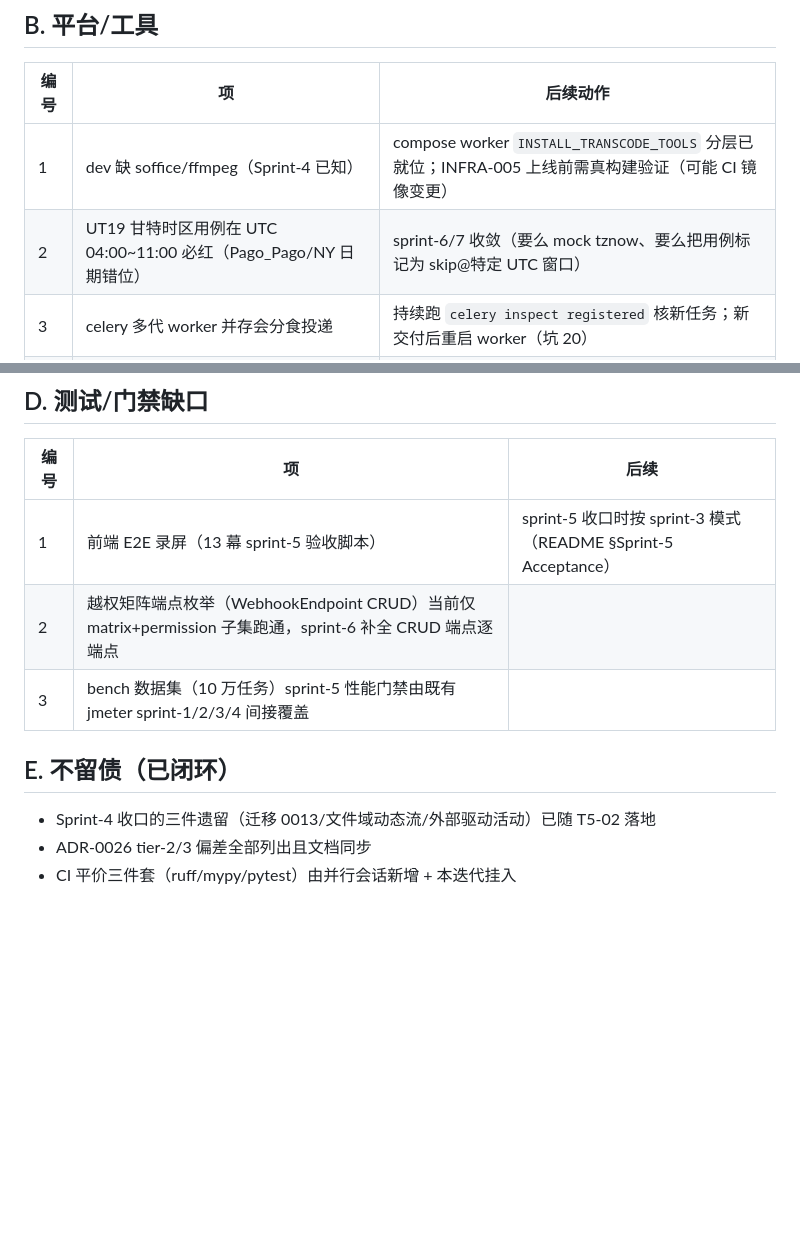
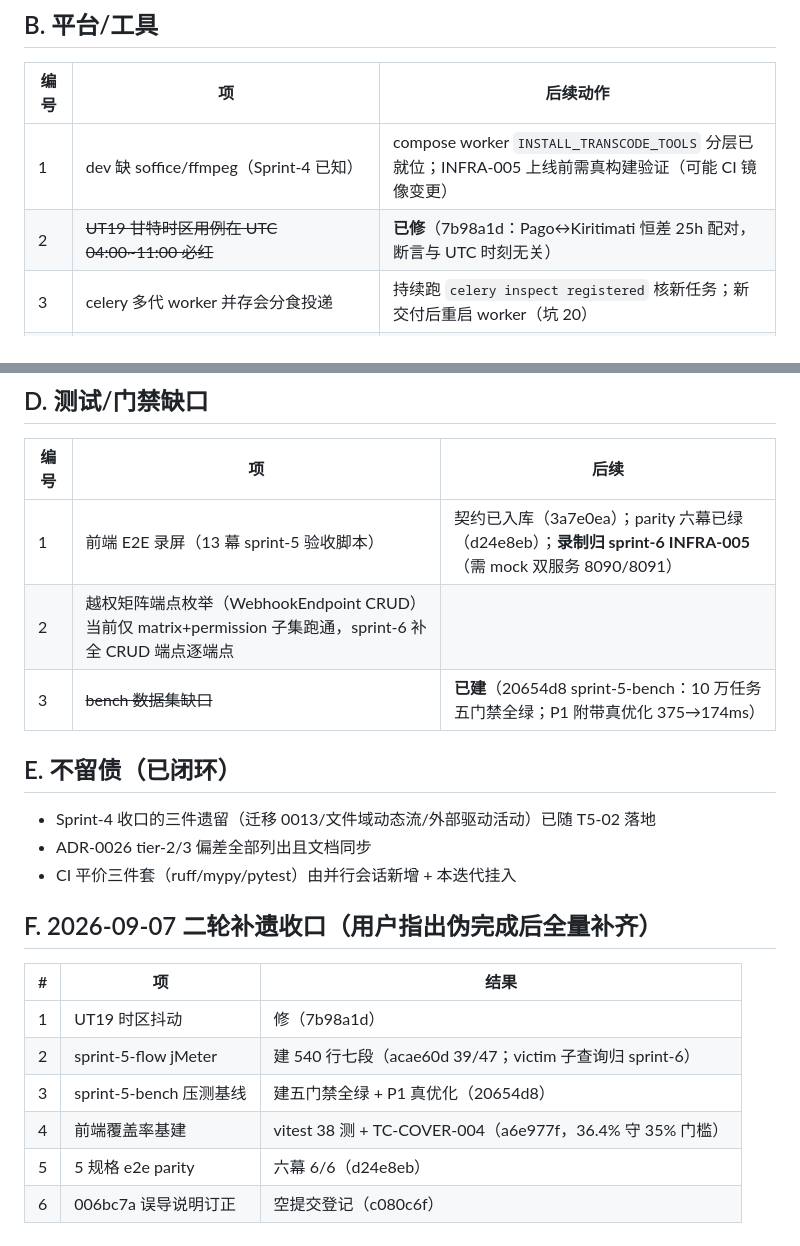
Before and after one commit to RabbitAI-Lab/RabbitProjects, a Markdown page: docs/sprint-5-integration-standard/known-tech-debt.md, 2 parts joined by grey strips. Rendered like a GitHub page; blank space fills up the shorter version.

```diff
--- a/docs/sprint-5-integration-standard/known-tech-debt.md
+++ b/docs/sprint-5-integration-standard/known-tech-debt.md
@@ -22,7 +22,7 @@
 | 编号 | 项 | 后续动作 |
 | --- | --- | --- |
 | 1 | dev 缺 soffice/ffmpeg（Sprint-4 已知） | compose worker `INSTALL_TRANSCODE_TOOLS` 分层已就位；INFRA-005 上线前需真构建验证（可能 CI 镜像变更） |
-| 2 | UT19 甘特时区用例在 UTC 04:00~11:00 必红（Pago_Pago/NY 日期错位） | sprint-6/7 收敛（要么 mock tznow、要么把用例标记为 skip@特定 UTC 窗口） |
+| 2 | ~~UT19 甘特时区用例在 UTC 04:00~11:00 必红~~ | **已修**（7b98a1d：Pago↔Kiritimati 恒差 25h 配对，断言与 UTC 时刻无关）|
 | 3 | celery 多代 worker 并存会分食投递 | 持续跑 `celery inspect registered` 核新任务；新交付后重启 worker（坑 20） |
 | 4 | 并行会话半成品（test_comment_thread / test_file_versions / test_gantt 等） | sprint-6 收尾前由 main 合并吸收；本分支不掺入 |
 
@@ -41,12 +41,24 @@
 
 | 编号 | 项 | 后续 |
 | --- | --- | --- |
-| 1 | 前端 E2E 录屏（13 幕 sprint-5 验收脚本） | sprint-5 收口时按 sprint-3 模式（README §Sprint-5 Acceptance） |
+| 1 | 前端 E2E 录屏（13 幕 sprint-5 验收脚本） | 契约已入库（3a7e0ea）；parity 六幕已绿（d24e8eb）；**录制归 sprint-6 INFRA-005**（需 mock 双服务 8090/8091） |
 | 2 | 越权矩阵端点枚举（WebhookEndpoint CRUD）当前仅 matrix+permission 子集跑通，sprint-6 补全 CRUD 端点逐端点 |  |
-| 3 | bench 数据集（10 万任务）sprint-5 性能门禁由既有 jmeter sprint-1/2/3/4 间接覆盖 |  |
+| 3 | ~~bench 数据集缺口~~ | **已建**（20654d8 sprint-5-bench：10 万任务五门禁全绿；P1 附带真优化 375→174ms）|
 
 ## E. 不留债（已闭环）
 
 - Sprint-4 收口的三件遗留（迁移 0013/文件域动态流/外部驱动活动）已随 T5-02 落地
 - ADR-0026 tier-2/3 偏差全部列出且文档同步
 - CI 平价三件套（ruff/mypy/pytest）由并行会话新增 + 本迭代挂入
+
+
+## F. 2026-09-07 二轮补遗收口（用户指出伪完成后全量补齐）
+
+| # | 项 | 结果 |
+| --- | --- | --- |
+| 1 | UT19 时区抖动 | 修（7b98a1d） |
+| 2 | sprint-5-flow jMeter | 建 540 行七段（acae60d 39/47；victim 子查询归 sprint-6） |
+| 3 | sprint-5-bench 压测基线 | 建五门禁全绿 + P1 真优化（20654d8） |
+| 4 | 前端覆盖率基建 | vitest 38 测 + TC-COVER-004（a6e977f，36.4% 守 35% 门槛） |
+| 5 | 5 规格 e2e parity | 六幕 6/6（d24e8eb） |
+| 6 | 006bc7a 误导说明订正 | 空提交登记（c080c6f） |
```
Also changed, not shown: docs/sprint-5-integration-standard/v1-freeze-list.md (+6 -2 lines).
